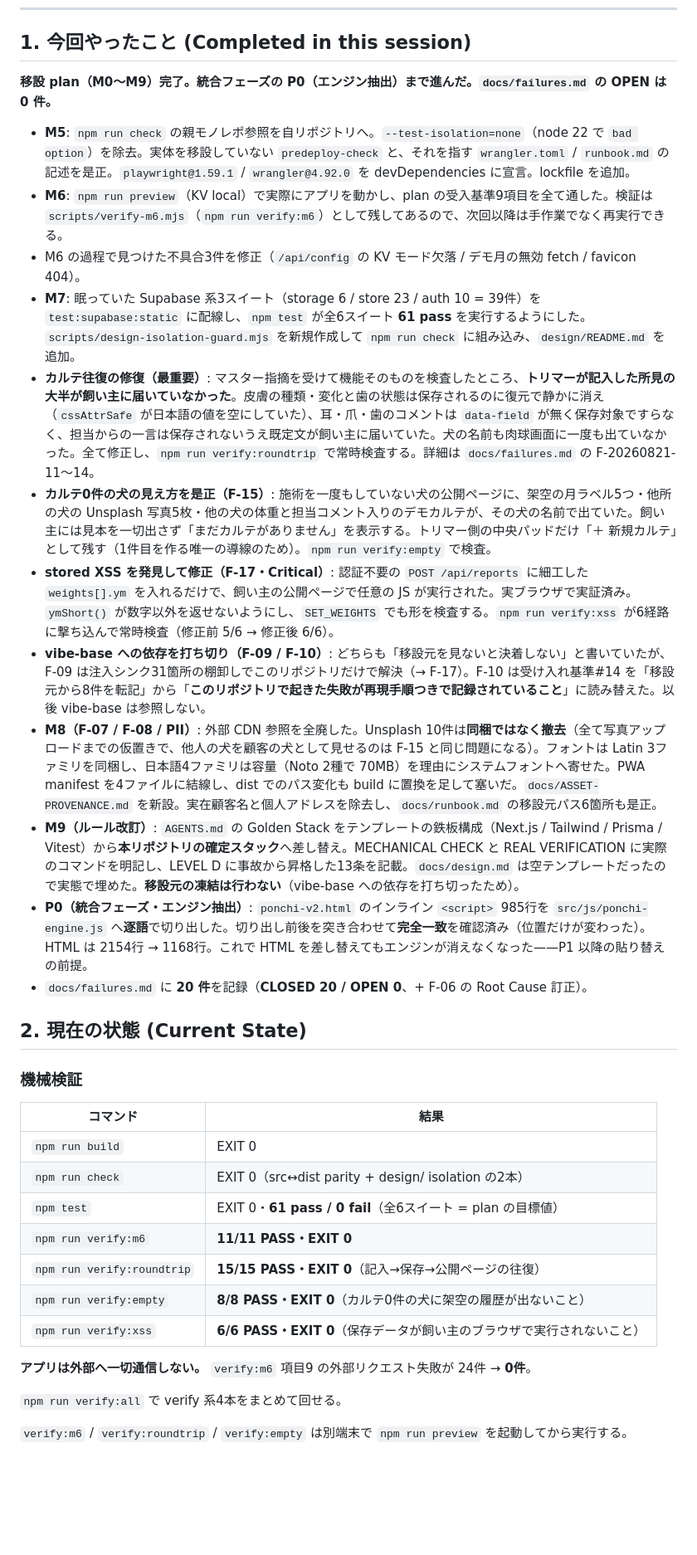
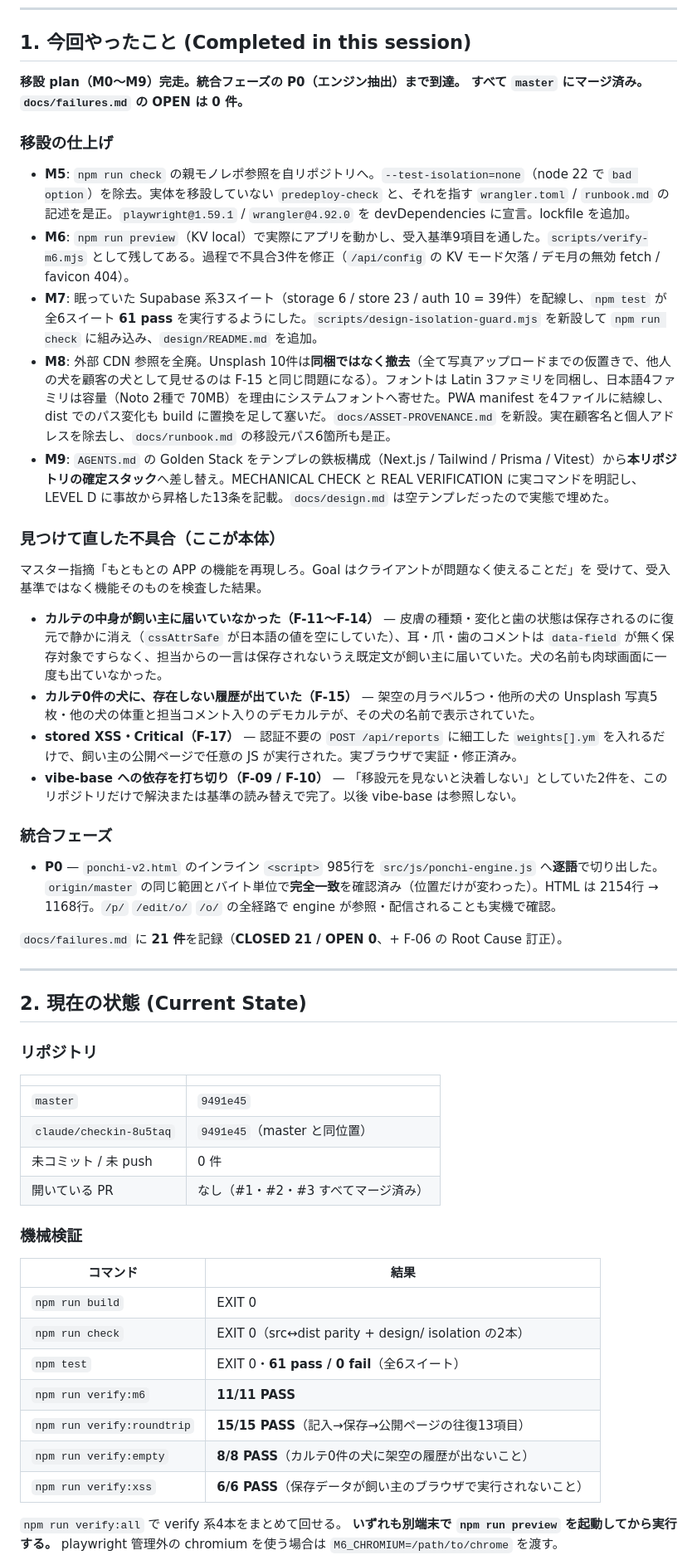
Before and after one commit to rahiseko-alt/siota-1, a Markdown page: docs/handoff.md, the part around one of its changes. Shown at 83% size. Drawn GitHub-style; blank space fills up the shorter version.

```diff
--- a/docs/handoff.md
+++ b/docs/handoff.md
@@ -9,22 +9,45 @@
 
 ## 1. 今回やったこと (Completed in this session)
 
-**移設 plan（M0〜M9）完了。統合フェーズの P0（エンジン抽出）まで進んだ。`docs/failures.md` の OPEN は 0 件。**
+**移設 plan（M0〜M9）完走。統合フェーズの P0（エンジン抽出）まで到達。
+すべて `master` にマージ済み。`docs/failures.md` の OPEN は 0 件。**
+
+### 移設の仕上げ
 
 - **M5**: `npm run check` の親モノレポ参照を自リポジトリへ。`--test-isolation=none`（node 22 で `bad option`）を除去。実体を移設していない `predeploy-check` と、それを指す `wrangler.toml` / `runbook.md` の記述を是正。`playwright@1.59.1` / `wrangler@4.92.0` を devDependencies に宣言。lockfile を追加。
-- **M6**: `npm run preview`（KV local）で実際にアプリを動かし、plan の受入基準9項目を全て通した。検証は `scripts/verify-m6.mjs`（`npm run verify:m6`）として残してあるので、次回以降は手作業でなく再実行できる。
-- M6 の過程で見つけた不具合3件を修正（`/api/config` の KV モード欠落 / デモ月の無効 fetch / favicon 404）。
-- **M7**: 眠っていた Supabase 系3スイート（storage 6 / store 23 / auth 10 = 39件）を `test:supabase:static` に配線し、`npm test` が全6スイート **61 pass** を実行するようにした。`scripts/design-isolation-guard.mjs` を新規作成して `npm run check` に組み込み、`design/README.md` を追加。
-- **カルテ往復の修復（最重要）**: マスター指摘を受けて機能そのものを検査したところ、**トリマーが記入した所見の大半が飼い主に届いていなかった**。皮膚の種類・変化と歯の状態は保存されるのに復元で静かに消え（`cssAttrSafe` が日本語の値を空にしていた）、耳・爪・歯のコメントは `data-field` が無く保存対象ですらなく、担当からの一言は保存されないうえ既定文が飼い主に届いていた。犬の名前も肉球画面に一度も出ていなかった。全て修正し、`npm run verify:roundtrip` で常時検査する。詳細は `docs/failures.md` の F-20260821-11〜14。
-- **カルテ0件の犬の見え方を是正（F-15）**: 施術を一度もしていない犬の公開ページに、架空の月ラベル5つ・他所の犬の Unsplash 写真5枚・他の犬の体重と担当コメント入りのデモカルテが、その犬の名前で出ていた。飼い主には見本を一切出さず「まだカルテがありません」を表示する。トリマー側の中央パッドだけ「＋ 新規カルテ」として残す（1件目を作る唯一の導線のため）。`npm run verify:empty` で検査。
-- **stored XSS を発見して修正（F-17・Critical）**: 認証不要の `POST /api/reports` に細工した `weights[].ym` を入れるだけで、飼い主の公開ページで任意の JS が実行された。実ブラウザで実証済み。`ymShort()` が数字以外を返せないようにし、`SET_WEIGHTS` でも形を検査する。`npm run verify:xss` が6経路に撃ち込んで常時検査（修正前 5/6 → 修正後 6/6）。
-- **vibe-base への依存を打ち切り（F-09 / F-10）**: どちらも「移設元を見ないと決着しない」と書いていたが、F-09 は注入シンク31箇所の棚卸しでこのリポジトリだけで解決（→ F-17）。F-10 は受け入れ基準#14 を「移設元から8件を転記」から「**このリポジトリで起きた失敗が再現手順つきで記録されていること**」に読み替えた。以後 vibe-base は参照しない。
-- **M8（F-07 / F-08 / PII）**: 外部 CDN 参照を全廃した。Unsplash 10件は**同梱ではなく撤去**（全て写真アップロードまでの仮置きで、他人の犬を顧客の犬として見せるのは F-15 と同じ問題になる）。フォントは Latin 3ファミリを同梱し、日本語4ファミリは容量（Noto 2種で 70MB）を理由にシステムフォントへ寄せた。PWA manifest を4ファイルに結線し、dist でのパス変化も build に置換を足して塞いだ。`docs/ASSET-PROVENANCE.md` を新設。実在顧客名と個人アドレスを除去し、`docs/runbook.md` の移設元パス6箇所も是正。
-- **M9（ルール改訂）**: `AGENTS.md` の Golden Stack をテンプレートの鉄板構成（Next.js / Tailwind / Prisma / Vitest）から**本リポジトリの確定スタック**へ差し替え。MECHANICAL CHECK と REAL VERIFICATION に実際のコマンドを明記し、LEVEL D に事故から昇格した13条を記載。`docs/design.md` は空テンプレートだったので実態で埋めた。**移設元の凍結は行わない**（vibe-base への依存を打ち切ったため）。
-- **P0（統合フェーズ・エンジン抽出）**: `ponchi-v2.html` のインライン `<script>` 985行を `src/js/ponchi-engine.js` へ**逐語**で切り出した。切り出し前後を突き合わせて**完全一致**を確認済み（位置だけが変わった）。HTML は 2154行 → 1168行。これで HTML を差し替えてもエンジンが消えなくなった——P1 以降の貼り替えの前提。
-- `docs/failures.md` に **20 件**を記録（**CLOSED 20 / OPEN 0**、+ F-06 の Root Cause 訂正）。
+- **M6**: `npm run preview`（KV local）で実際にアプリを動かし、受入基準9項目を通した。`scripts/verify-m6.mjs` として残してある。過程で不具合3件を修正（`/api/config` の KV モード欠落 / デモ月の無効 fetch / favicon 404）。
+- **M7**: 眠っていた Supabase 系3スイート（storage 6 / store 23 / auth 10 = 39件）を配線し、`npm test` が全6スイート **61 pass** を実行するようにした。`scripts/design-isolation-guard.mjs` を新設して `npm run check` に組み込み、`design/README.md` を追加。
+- **M8**: 外部 CDN 参照を全廃。Unsplash 10件は**同梱ではなく撤去**（全て写真アップロードまでの仮置きで、他人の犬を顧客の犬として見せるのは F-15 と同じ問題になる）。フォントは Latin 3ファミリを同梱し、日本語4ファミリは容量（Noto 2種で 70MB）を理由にシステムフォントへ寄せた。PWA manifest を4ファイルに結線し、dist でのパス変化も build に置換を足して塞いだ。`docs/ASSET-PROVENANCE.md` を新設。実在顧客名と個人アドレスを除去し、`docs/runbook.md` の移設元パス6箇所も是正。
+- **M9**: `AGENTS.md` の Golden Stack をテンプレの鉄板構成（Next.js / Tailwind / Prisma / Vitest）から**本リポジトリの確定スタック**へ差し替え。MECHANICAL CHECK と REAL VERIFICATION に実コマンドを明記し、LEVEL D に事故から昇格した13条を記載。`docs/design.md` は空テンプレだったので実態で埋めた。
+
+### 見つけて直した不具合（ここが本体）
+
+マスター指摘「もともとの APP の機能を再現しろ。Goal はクライアントが問題なく使えることだ」を
+受けて、受入基準ではなく機能そのものを検査した結果。
+
+- **カルテの中身が飼い主に届いていなかった（F-11〜F-14）** — 皮膚の種類・変化と歯の状態は保存されるのに復元で静かに消え（`cssAttrSafe` が日本語の値を空にしていた）、耳・爪・歯のコメントは `data-field` が無く保存対象ですらなく、担当からの一言は保存されないうえ既定文が飼い主に届いていた。犬の名前も肉球画面に一度も出ていなかった。
+- **カルテ0件の犬に、存在しない履歴が出ていた（F-15）** — 架空の月ラベル5つ・他所の犬の Unsplash 写真5枚・他の犬の体重と担当コメント入りのデモカルテが、その犬の名前で表示されていた。
+- **stored XSS・Critical（F-17）** — 認証不要の `POST /api/reports` に細工した `weights[].ym` を入れるだけで、飼い主の公開ページで任意の JS が実行された。実ブラウザで実証・修正済み。
+- **vibe-base への依存を打ち切り（F-09 / F-10）** — 「移設元を見ないと決着しない」としていた2件を、このリポジトリだけで解決または基準の読み替えで完了。以後 vibe-base は参照しない。
+
+### 統合フェーズ
+
+- **P0** — `ponchi-v2.html` のインライン `<script>` 985行を `src/js/ponchi-engine.js` へ**逐語**で切り出した。`origin/master` の同じ範囲とバイト単位で**完全一致**を確認済み（位置だけが変わった）。HTML は 2154行 → 1168行。`/p/` `/edit/o/` `/o/` の全経路で engine が参照・配信されることも実機で確認。
+
+`docs/failures.md` に **21 件**を記録（**CLOSED 21 / OPEN 0**、+ F-06 の Root Cause 訂正）。
+
+---
 
 ## 2. 現在の状態 (Current State)
+
+### リポジトリ
+
+| | |
+|---|---|
+| `master` | `9491e45` |
+| `claude/checkin-8u5taq` | `9491e45`（master と同位置） |
+| 未コミット / 未 push | 0 件 |
+| 開いている PR | なし（#1・#2・#3 すべてマージ済み） |
 
 ### 機械検証
 
@@ -32,17 +55,14 @@
 |---|---|
 | `npm run build` | EXIT 0 |
 | `npm run check` | EXIT 0（src↔dist parity + design/ isolation の2本） |
-| `npm test` | EXIT 0・**61 pass / 0 fail**（全6スイート = plan の目標値） |
-| `npm run verify:m6` | **11/11 PASS・EXIT 0** |
-| `npm run verify:roundtrip` | **15/15 PASS・EXIT 0**（記入→保存→公開ページの往復） |
-| `npm run verify:empty` | **8/8 PASS・EXIT 0**（カルテ0件の犬に架空の履歴が出ないこと） |
-| `npm run verify:xss` | **6/6 PASS・EXIT 0**（保存データが飼い主のブラウザで実行されないこと） |
-
-**アプリは外部へ一切通信しない。** `verify:m6` 項目9 の外部リクエスト失敗が 24件 → **0件**。
+| `npm test` | EXIT 0・**61 pass / 0 fail**（全6スイート） |
+| `npm run verify:m6` | **11/11 PASS** |
+| `npm run verify:roundtrip` | **15/15 PASS**（記入→保存→公開ページの往復13項目） |
+| `npm run verify:empty` | **8/8 PASS**（カルテ0件の犬に架空の履歴が出ないこと） |
+| `npm run verify:xss` | **6/6 PASS**（保存データが飼い主のブラウザで実行されないこと） |
 
 `npm run verify:all` で verify 系4本をまとめて回せる。
-
-`verify:m6` / `verify:roundtrip` / `verify:empty` は別端末で `npm run preview` を起動してから実行する。
+**いずれも別端末で `npm run preview` を起動してから実行する。**
 playwright 管理外の chromium を使う場合は `M6_CHROMIUM=/path/to/chrome` を渡す。
 
 **`verify:roundtrip` がこのリポジトリで一番重要な検査。** 画面が出るか・押せるかではなく、
```
Also changed, not shown: other parts of docs/handoff.md (+37 -27 lines).
